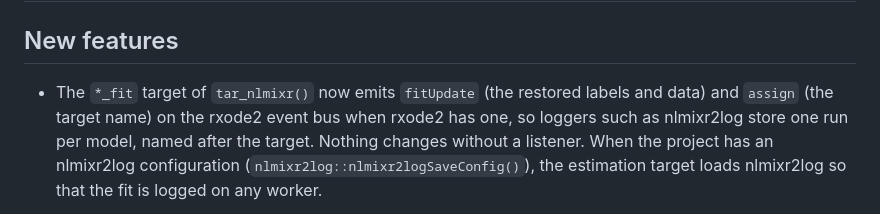
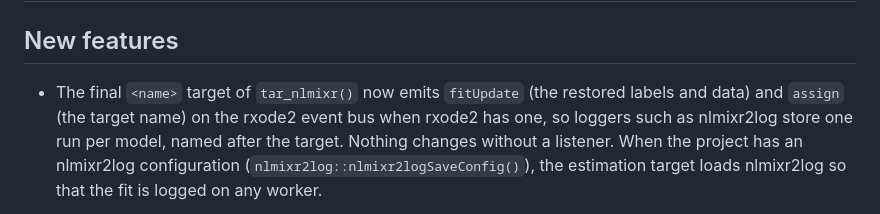
Before and after one commit to nlmixr2/nlmixr2targets, a Markdown page: NEWS.md, the part around the change. Drawn GitHub-style.

Commit message:
NEWS: name the final tar_nlmixr() target correctly

```diff
--- a/NEWS.md
+++ b/NEWS.md
@@ -2,7 +2,7 @@
 
 ## New features
 
-* The `*_fit` target of `tar_nlmixr()` now emits `fitUpdate` (the restored
+* The final `<name>` target of `tar_nlmixr()` now emits `fitUpdate` (the restored
   labels and data) and `assign` (the target name) on the rxode2 event bus
   when rxode2 has one, so loggers such as nlmixr2log store one run per
   model, named after the target.  Nothing changes without a listener.
```
